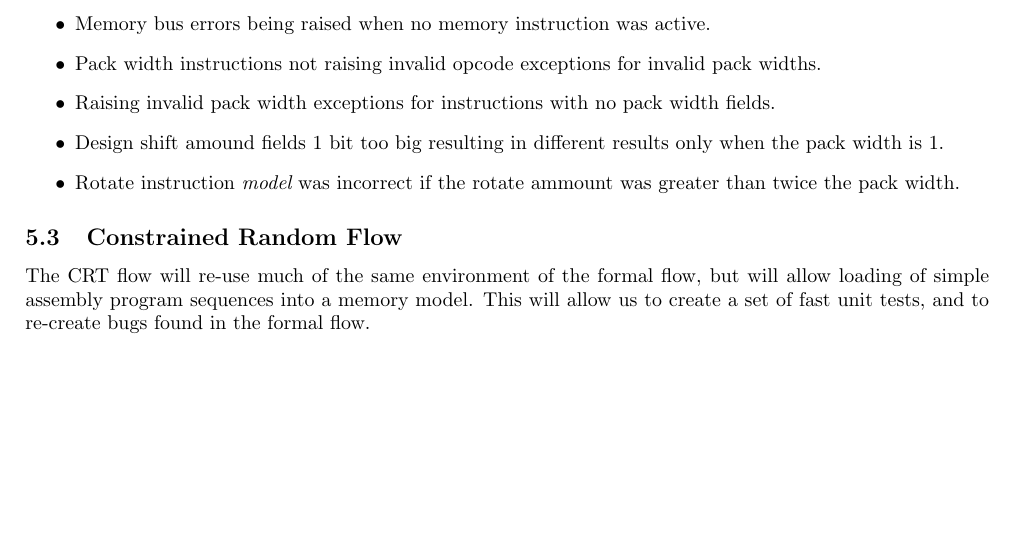
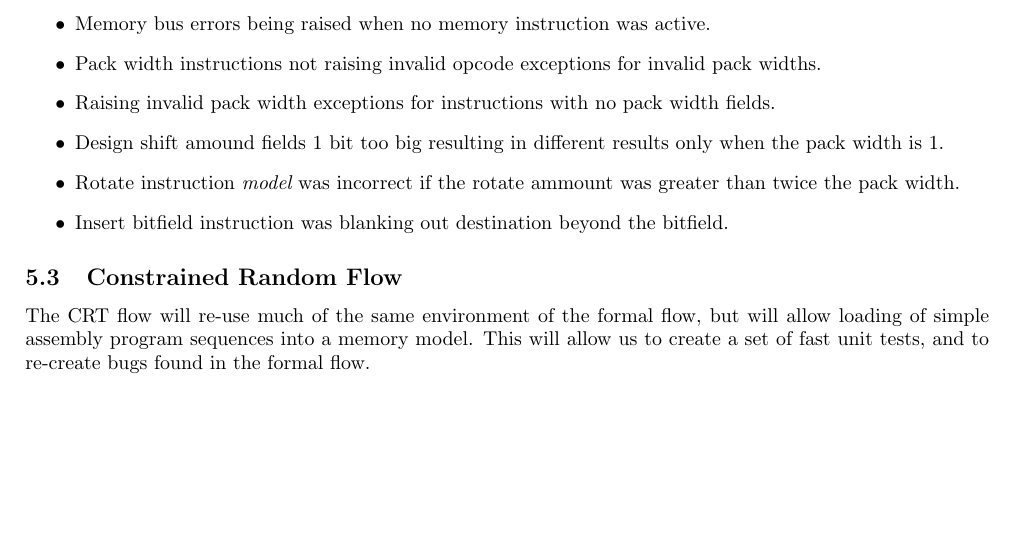
Before and after one commit to scarv/xcrypto, a LaTeX document (docs/implementation.tex, which reads docs/implementation/verify.tex): part of page 16 of 16, cut so that both start at the same text. Compiled offline with pdfLaTeX.

Commit message:
Fix INS instruction.
 On branch dev/ben-marshall
 Changes to be committed:
	modified:   docs/implementation/verify.tex
	modified:   rtl/coprocessor/scarv_cop_palu.v
	modified:   verif/formal/fml_chk_instr_ins_cr.v

```diff
--- a/docs/implementation/verify.tex
+++ b/docs/implementation/verify.tex
@@ -54,6 +54,8 @@ verification flow.
     when the pack width is 1.
 \item Rotate instruction {\em model} was incorrect if the rotate ammount was
     greater than twice the pack width.
+\item Insert bitfield instruction was blanking out destination beyond the
+    bitfield.
 \end{itemize}
 
 \subsection{Constrained Random Flow}
```
Also changed, not shown: 2 other files.
